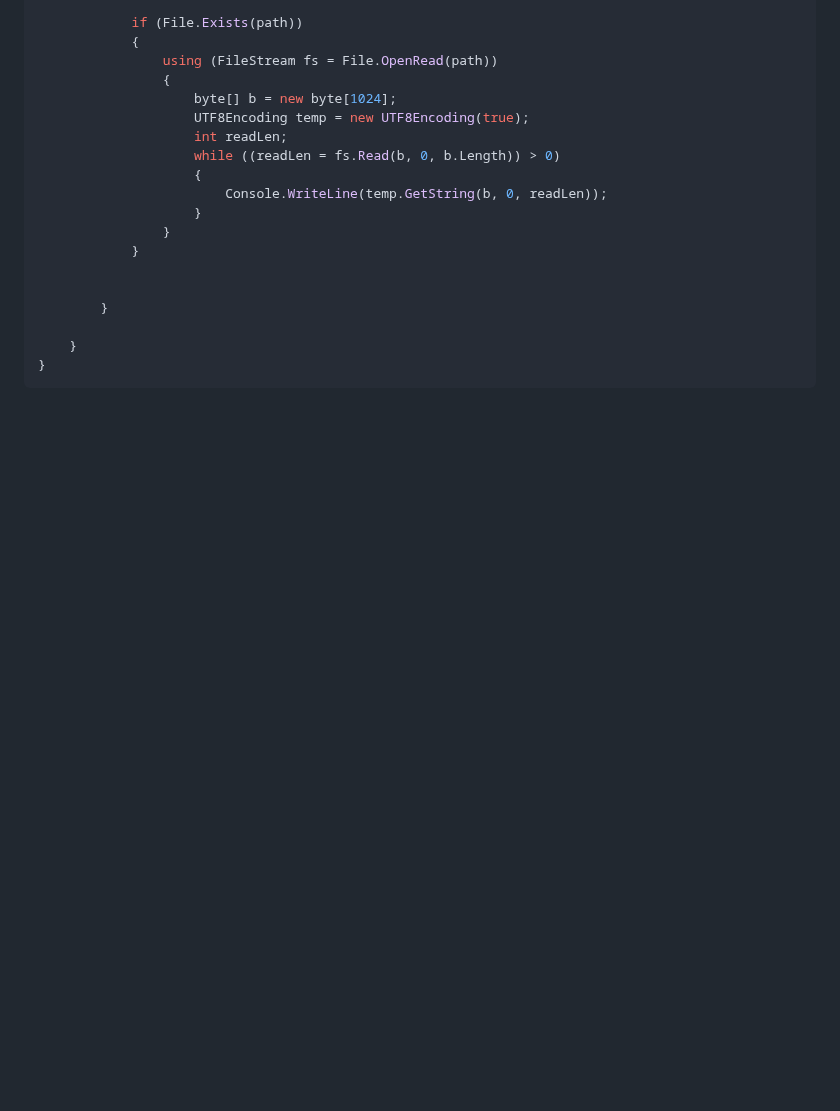
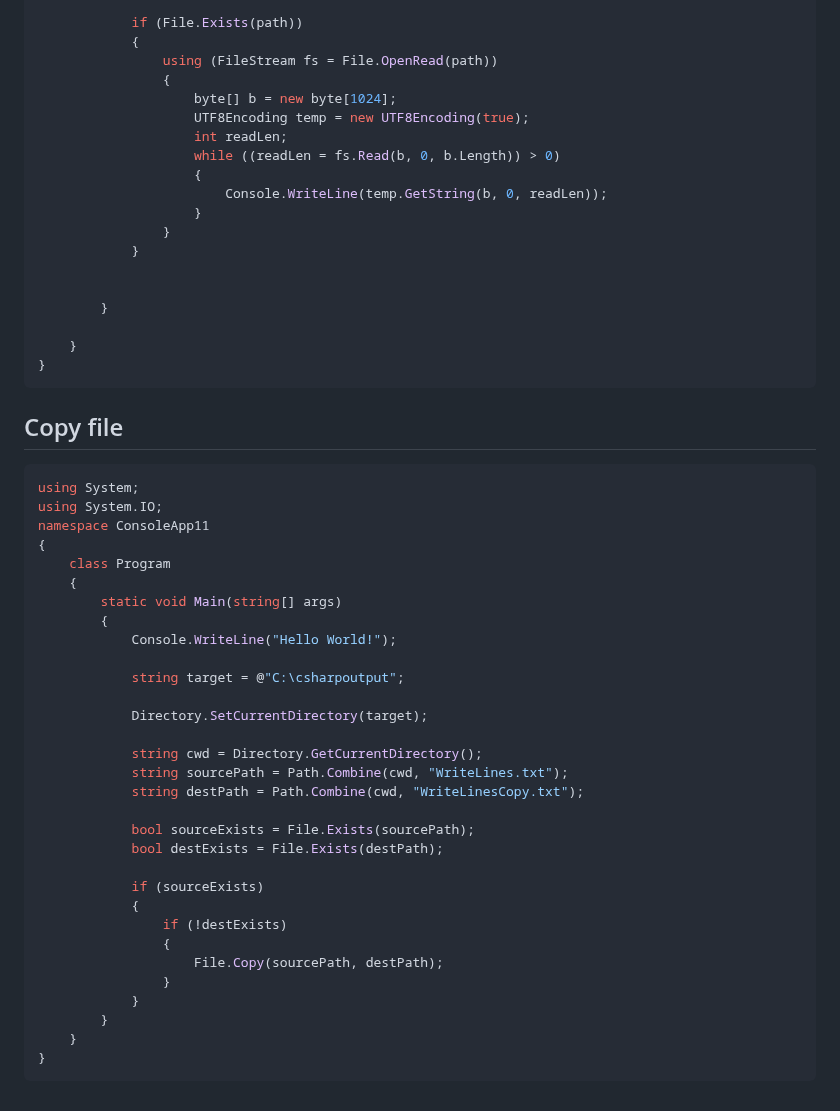
Before and after one commit to Konrad-Jalowy/mycodingnotes, a Markdown page: c#-basics/filesfolders/README.md, the part around the change. Drawn GitHub-style; blank space fills up the shorter version.

````diff
--- a/c#-basics/filesfolders/README.md
+++ b/c#-basics/filesfolders/README.md
@@ -375,3 +375,38 @@ namespace ConsoleApp11
     }
 }
 ```
+
+## Copy file
+```cs
+using System;
+using System.IO;
+namespace ConsoleApp11
+{
+    class Program
+    {
+        static void Main(string[] args)
+        {
+            Console.WriteLine("Hello World!");
+
+            string target = @"C:\csharpoutput";
+
+            Directory.SetCurrentDirectory(target);
+
+            string cwd = Directory.GetCurrentDirectory();
+            string sourcePath = Path.Combine(cwd, "WriteLines.txt");
+            string destPath = Path.Combine(cwd, "WriteLinesCopy.txt");
+
+            bool sourceExists = File.Exists(sourcePath);
+            bool destExists = File.Exists(destPath);
+
+            if (sourceExists)
+            {
+                if (!destExists)
+                {
+                    File.Copy(sourcePath, destPath);
+                }
+            }
+        }
+    }
+}
+```
````
